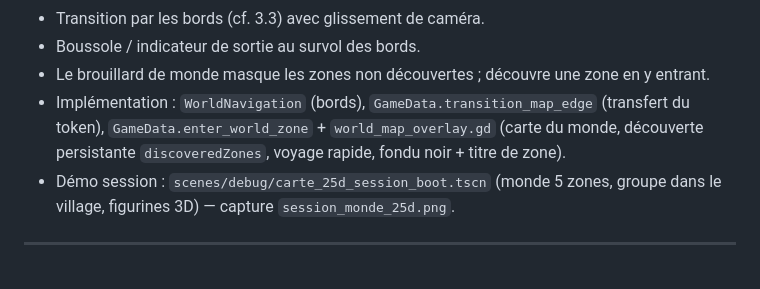
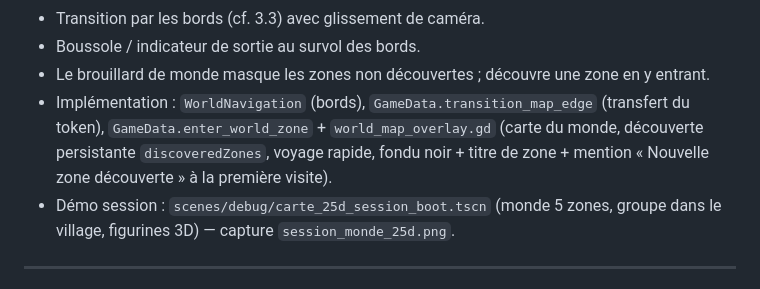
Before and after one commit to Poisson48/OpenQuest_jdr, a Markdown page: docs/MONDE_ZONES.md, the part around the change. Drawn GitHub-style.

Commit message:
docs(monde): mention nouvelle zone decouverte

```diff
--- a/docs/MONDE_ZONES.md
+++ b/docs/MONDE_ZONES.md
@@ -127,7 +127,8 @@ Nouvel onglet **Monde** (à côté de Carte / Biblio) :
 - Implémentation : `WorldNavigation` (bords), `GameData.transition_map_edge`
   (transfert du token), `GameData.enter_world_zone` + `world_map_overlay.gd`
   (carte du monde, découverte persistante `discoveredZones`, voyage rapide,
-  fondu noir + titre de zone).
+  fondu noir + titre de zone + mention « Nouvelle zone découverte » à la
+  première visite).
 - Démo session : `scenes/debug/carte_25d_session_boot.tscn` (monde 5 zones,
   groupe dans le village, figurines 3D) — capture `session_monde_25d.png`.
 
```
